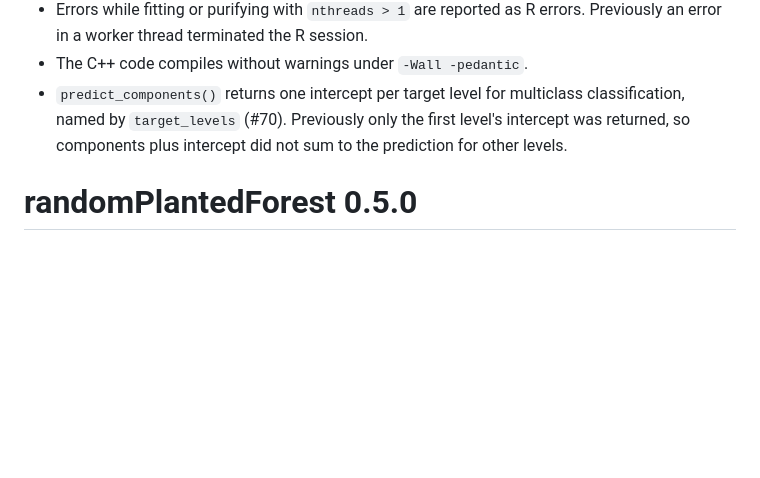
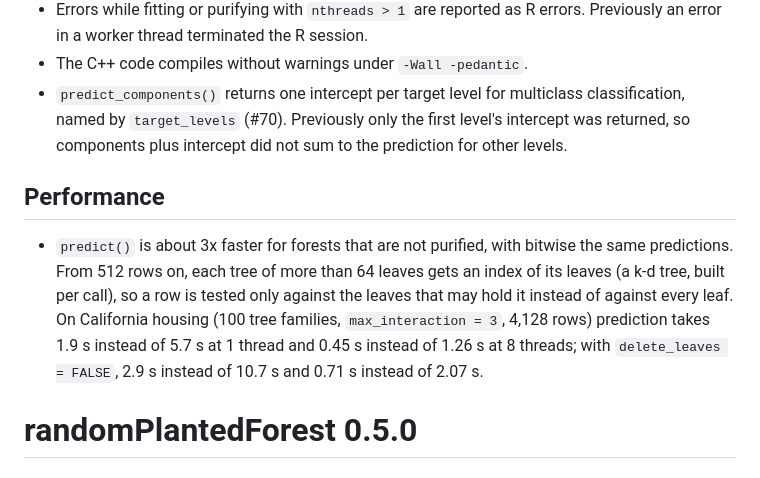
Before and after one commit to PlantedML/randomPlantedForest, a Markdown page: NEWS.md, the part around the change. Drawn GitHub-style; blank space fills up the shorter version.

Commit message:
NEWS: faster predict() for unpurified forests

```diff
--- a/NEWS.md
+++ b/NEWS.md
@@ -18,6 +18,12 @@
 * The C++ code compiles without warnings under `-Wall -pedantic`.
 * `predict_components()` returns one intercept per target level for multiclass classification, named by `target_levels` (#70).
   Previously only the first level's intercept was returned, so components plus intercept did not sum to the prediction for other levels.
+
+## Performance
+
+* `predict()` is about 3x faster for forests that are not purified, with bitwise the same predictions.
+  From 512 rows on, each tree of more than 64 leaves gets an index of its leaves (a k-d tree, built per call), so a row is tested only against the leaves that may hold it instead of against every leaf.
+  On California housing (100 tree families, `max_interaction = 3`, 4,128 rows) prediction takes 1.9 s instead of 5.7 s at 1 thread and 0.45 s instead of 1.26 s at 8 threads; with `delete_leaves = FALSE`, 2.9 s instead of 10.7 s and 0.71 s instead of 2.07 s.
 
 # randomPlantedForest 0.5.0
 
```
